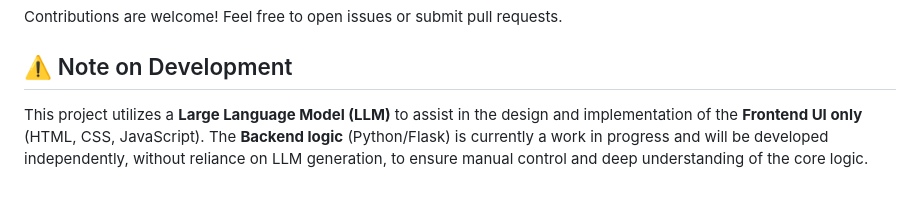
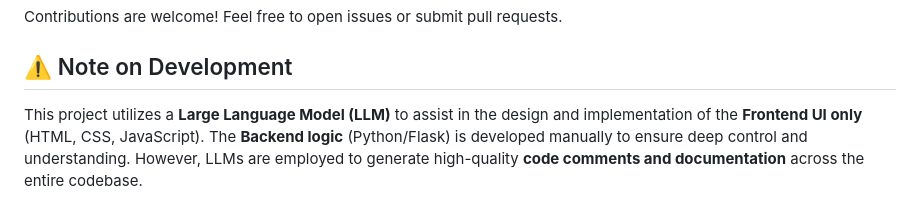
Before and after one commit to looser-xxx/nutTrack, a Markdown page: README.md, the part around the change. Rendered like a GitHub page.

Commit message:
docs: refine LLM usage disclaimer in README

```diff
--- a/README.md
+++ b/README.md
@@ -106,4 +106,4 @@ Contributions are welcome! Feel free to open issues or submit pull requests.
 
 ## ⚠️ Note on Development
 
-This project utilizes a **Large Language Model (LLM)** to assist in the design and implementation of the **Frontend UI only** (HTML, CSS, JavaScript). The **Backend logic** (Python/Flask) is currently a work in progress and will be developed independently, without reliance on LLM generation, to ensure manual control and deep understanding of the core logic.
+This project utilizes a **Large Language Model (LLM)** to assist in the design and implementation of the **Frontend UI only** (HTML, CSS, JavaScript). The **Backend logic** (Python/Flask) is developed manually to ensure deep control and understanding. However, LLMs are employed to generate high-quality **code comments and documentation** across the entire codebase.
```
